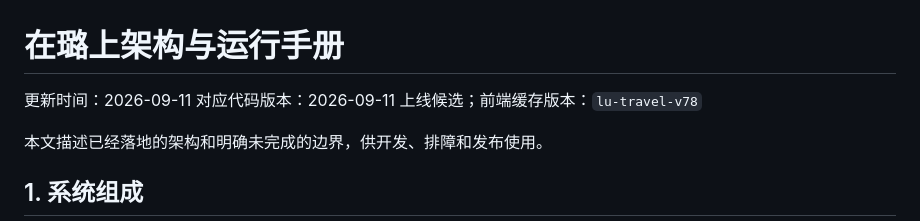
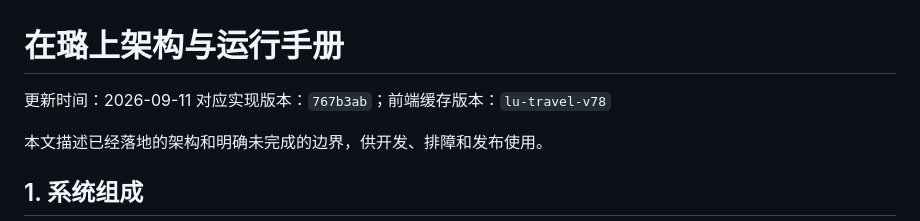
Before and after one commit to hankkyy/Korea-Trip, a Markdown page: ARCHITECTURE.md, the part around the change. Rendered like a GitHub page.

```diff
--- a/ARCHITECTURE.md
+++ b/ARCHITECTURE.md
@@ -1,7 +1,7 @@
 # 在璐上架构与运行手册
 
 更新时间：2026-09-11
-对应代码版本：2026-09-11 上线候选；前端缓存版本：`lu-travel-v78`
+对应实现版本：`767b3ab`；前端缓存版本：`lu-travel-v78`
 
 本文描述已经落地的架构和明确未完成的边界，供开发、排障和发布使用。
 
```
Also changed, not shown: HANDOFF_PROMPT.md (+1 -1 lines), PROJECT_STATUS.md (+1 -1 lines).
